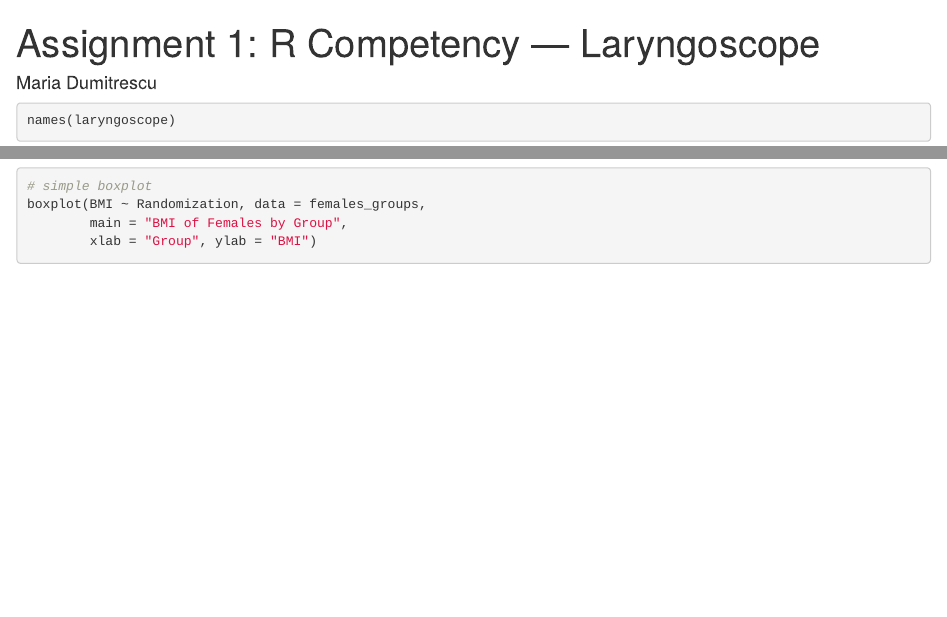
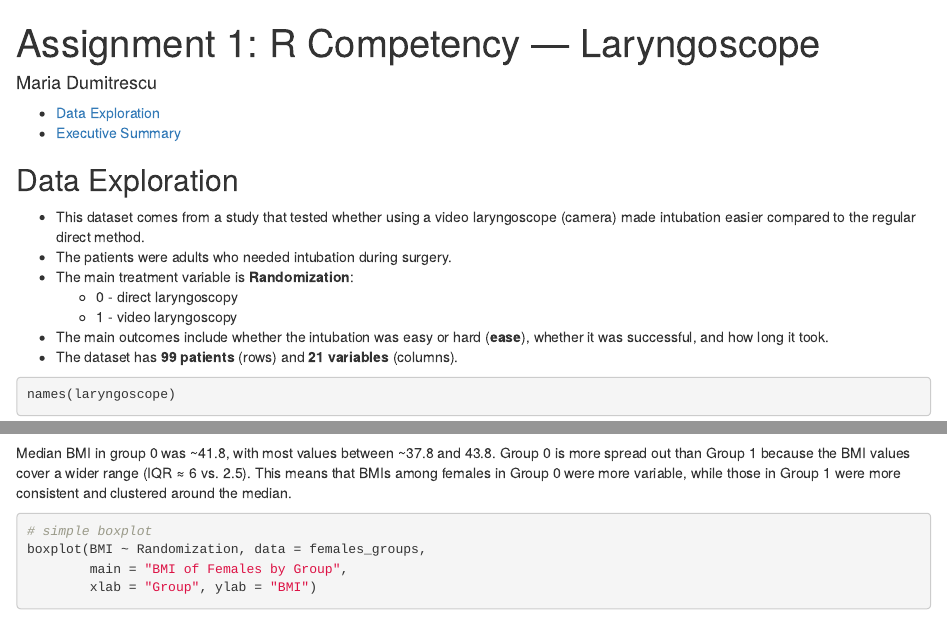
Before and after one commit to riadumitrescu/R-assignment, an R Markdown document (assignment1.rmd): the page in a window 1100 px wide, from its top, and a second part further down, joined at a grey line. Rendered offline with R 4.5, knitr and Pandoc, with nearby package versions; some code elsewhere in the file could not run offline.

Commit message:
added summary

````diff
--- a/assignment1.rmd
+++ b/assignment1.rmd
@@ -8,6 +8,17 @@ output:
     df_print: paged
 # change to pdf_document if you have LaTeX installed
 ---
+
+
+## Data Exploration
+
+- This dataset comes from a study that tested whether using a video laryngoscope (camera) made intubation easier compared to the regular direct method.
+- The patients were adults who needed intubation during surgery.
+- The main treatment variable is **Randomization**:
+  - 0 - direct laryngoscopy
+  - 1 - video laryngoscopy
+- The main outcomes include whether the intubation was easy or hard (**ease**), whether it was successful, and how long it took.
+- The dataset has **99 patients** (rows) and **21 variables** (columns).
 
 ```{r setup, include=FALSE}
 knitr::opts_chunk$set(echo = TRUE, message = FALSE, warning = FALSE)
@@ -60,6 +75,7 @@ quantile(females_groups$BMI[females_groups$Randomization == 1],
 
 
 ```
+Median BMI in group 0 was ~41.8, with most values between ~37.8 and 43.8. Group 0 is more spread out than Group 1 because the BMI values cover a wider range (IQR ≈ 6 vs. 2.5). This means that BMIs among females in Group 0 were more variable, while those in Group 1 were more consistent and clustered around the median.
 ```{r}
 # simple boxplot
 boxplot(BMI ~ Randomization, data = females_groups,
````
Also changed, not shown: assignment1.rmd (17 more changed lines).
